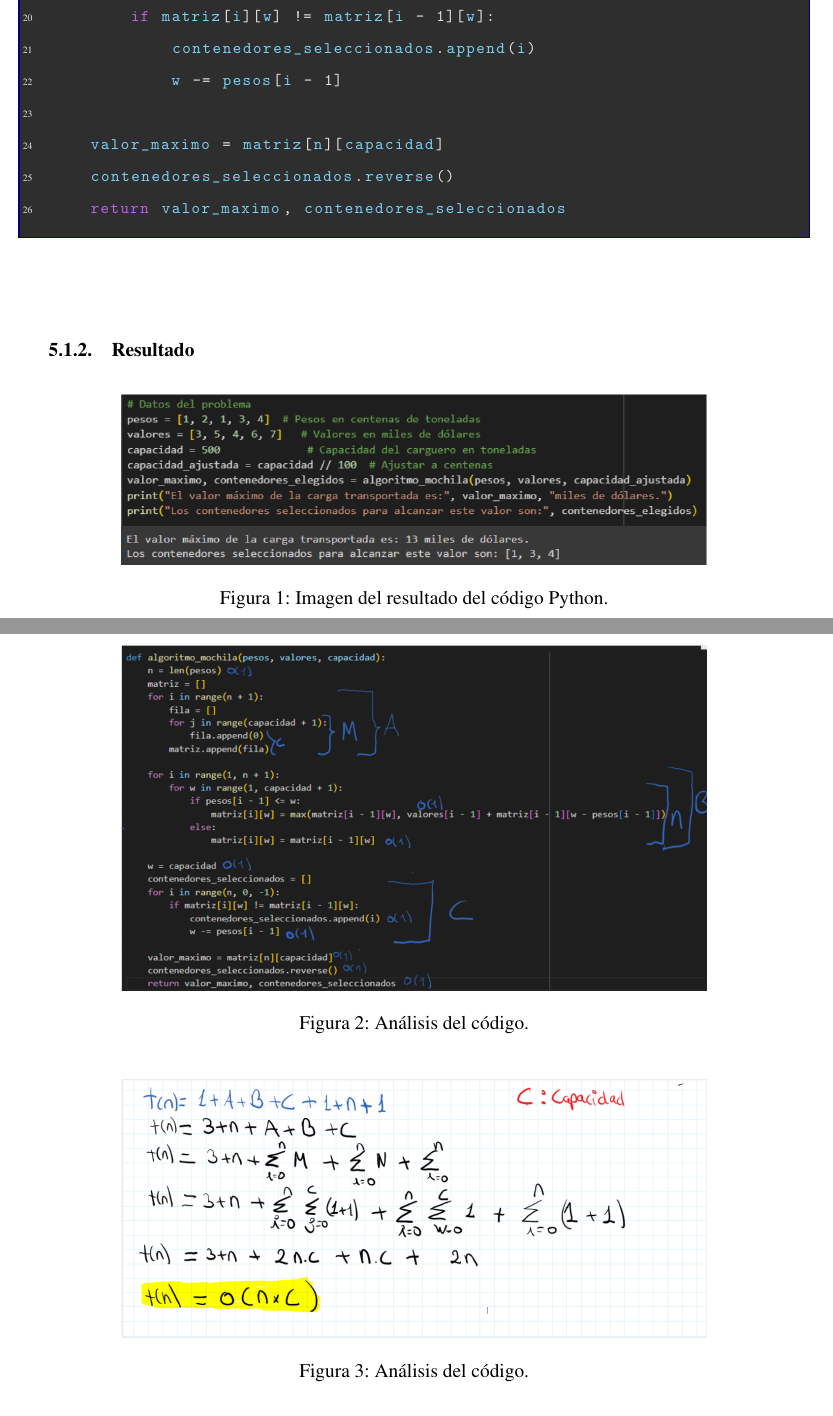
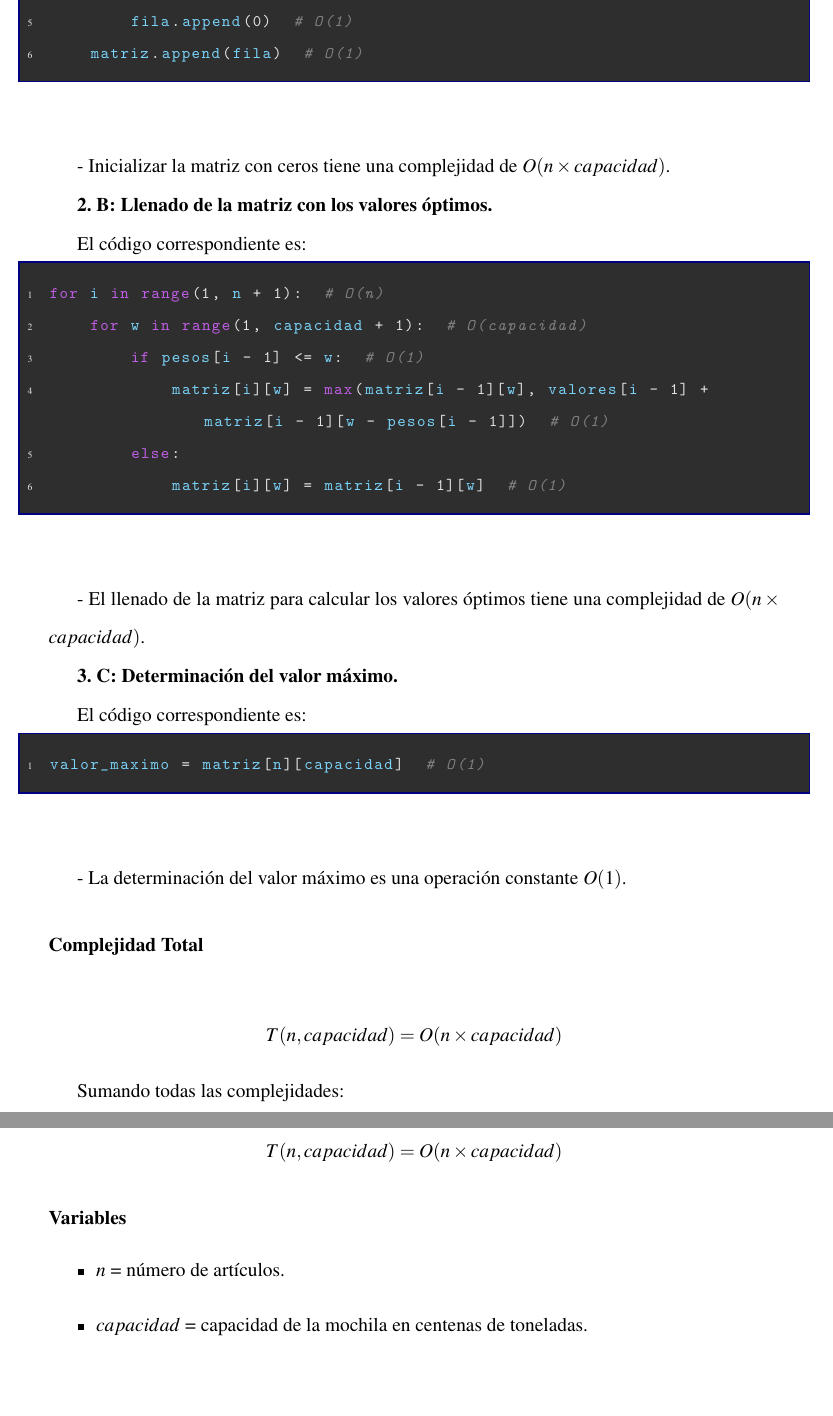
Before and after one commit to DanielLeonardo23/Apuntes-Dise-o, a LaTeX document (main.tex, which reads problema_de_la_mochila.tex): two parts of pages 18 and 19 of 35 before the commit and two parts of pages 19 and 20 of 36 after it, joined at a grey line, cut at the place of the change. Compiled offline with pdfLaTeX.

Commit message:
Update problema_de_la_mochila.tex

```diff
--- a/problema_de_la_mochila.tex
+++ b/problema_de_la_mochila.tex
@@ -21,7 +22,7 @@ Un naviero tiene un buque carguero con capacidad de hasta 500 toneladas. El carg
 El analista de la empresa del armador desea determinar el envío (conjunto de contenedores) que maximiza el valor de la carga transportada.
 
 \subsubsection{Código}
-\begin{lstlisting}[language=Python]
+\begin{lstlisting}
 def algoritmo_mochila(pesos, valores, capacidad):
     n = len(pesos)
     matriz = []
@@ -44,7 +42,3 @@ def algoritmo_mochila(pesos, valores, capacidad):
-        if matriz[i][w] != matriz[i - 1][w]:
-            contenedores_seleccionados.append(i)
-            w -= pesos[i - 1]
+    valor_maximo = matriz[n][capacidad]
+    return valor_maximo
 
-    valor_maximo = matriz[n][capacidad]
-    contenedores_seleccionados.reverse()
-    return valor_maximo, contenedores_seleccionados
@@ -51,22 +51,7 @@ def algoritmo_mochila(pesos, valores, capacidad):
 \end{lstlisting}
 
 \subsubsection{Resultado}
-\begin{figure}[H]
-    \centering
-    \includegraphics[width=0.8\textwidth]{resultado_mochila_ejem1.png}
-    \caption{Imagen del resultado del código Python.}
-    \label{fig:resultado_ejemplo1}
-\end{figure}
+El valor máximo de la carga transportada es: 18 miles de dólares.
 
 \subsubsection{Análisis de complejidad}
-\begin{figure}[H]
-    \centering
-    \includegraphics[width=0.8\textwidth]{complejidad_mochila_ejem1.png}
-    \caption{Análisis del código.}
-    \label{fig:complejidad_ejemplo1}
-\end{figure}
 
-\begin{figure}[H]
-    \centering
-    \includegraphics[width=0.8\textwidth]{complejidad_mochila_ejem1_2.png}
-    \caption{Análisis del código.}
@@ -76,0 +65 @@ Como podemos observar, la complejidad del algoritmo está en función de la vari
+\begin{lstlisting}
@@ -77,3 +70,50 @@ Como podemos observar, la complejidad del algoritmo está en función de la vari
+        fila.append(0)  # O(1)
+    matriz.append(fila)  # O(1)
+\end{lstlisting}
+
+- Inicializar la matriz con ceros tiene una complejidad de \( O(n \times capacidad) \).
+
+\textbf{2. B: Llenado de la matriz con los valores óptimos.}
+
+El código correspondiente es:
+\begin{lstlisting}
+for i in range(1, n + 1):  # O(n)
+    for w in range(1, capacidad + 1):  # O(capacidad)
+        if pesos[i - 1] <= w:  # O(1)
+            matriz[i][w] = max(matriz[i - 1][w], valores[i - 1] + matriz[i - 1][w - pesos[i - 1]])  # O(1)
+        else:
+            matriz[i][w] = matriz[i - 1][w]  # O(1)
+\end{lstlisting}
+
+- El llenado de la matriz para calcular los valores óptimos tiene una complejidad de \( O(n \times capacidad) \).
+
+\textbf{3. C: Determinación del valor máximo.}
+
+El código correspondiente es:
+\begin{lstlisting}
+valor_maximo = matriz[n][capacidad]  # O(1)
+\end{lstlisting}
+
+- La determinación del valor máximo es una operación constante \( O(1) \).
+
+\subsection*{Complejidad Total}
+
+\[
+T(n, capacidad) = O(n \times capacidad)
+\]
+
+Sumando todas las complejidades:
+
+\[
+T(n, capacidad) = O(n \times capacidad)
+\]
+
+\subsection*{Variables}
+
+\begin{itemize}
+    \item \( n \) = número de artículos.
+    \item \( capacidad \) = capacidad de la mochila en centenas de toneladas.
+\end{itemize}
 
 \subsection{Ejemplo 2}
 Una empresa de transporte marítimo de mercancías posee un barco con una bodega cuya capacidad es de 250 cm³. Desea transportar cuatro bienes de los que se dispone su volumen y su valor monetario. En la siguiente tabla se muestra dicha información:
```
Also changed, not shown: problema_de_la_mochila.tex (49 more changed lines).
